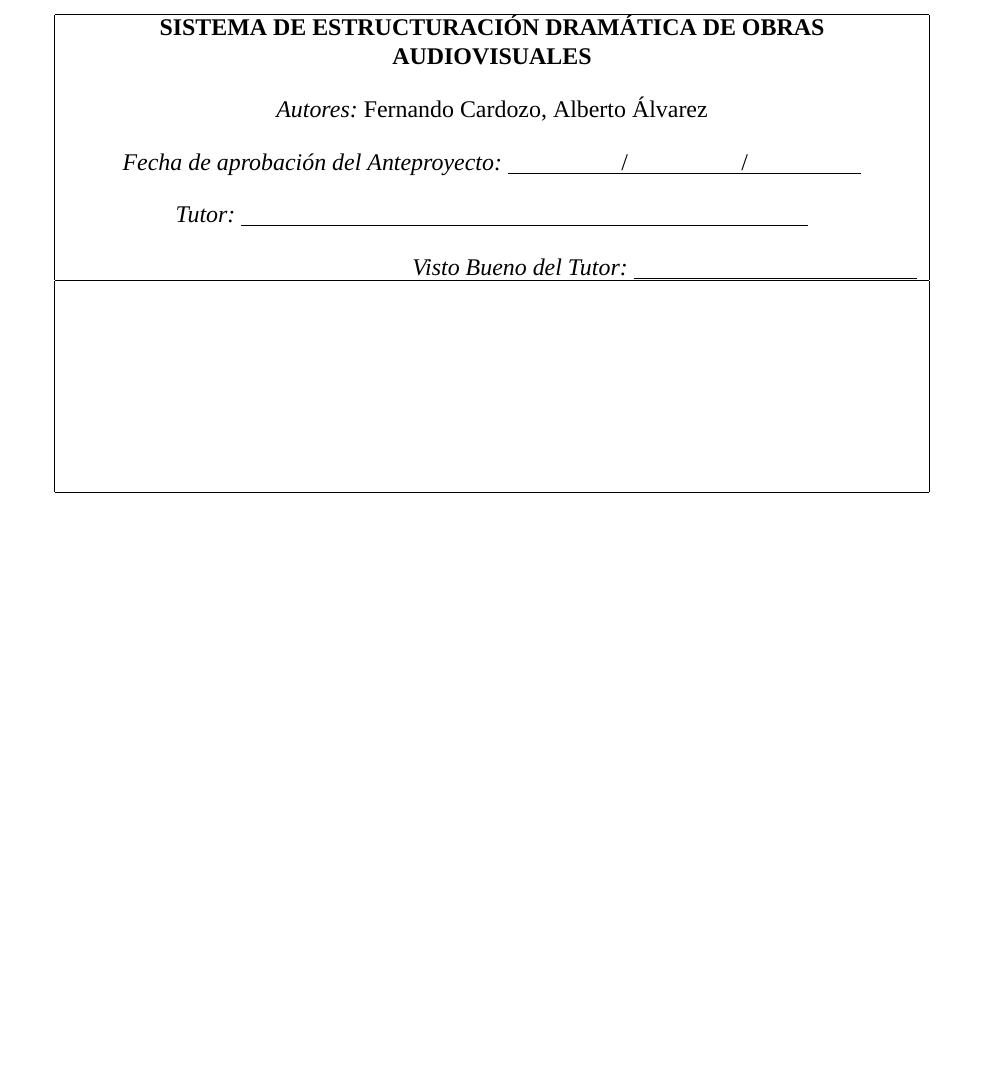
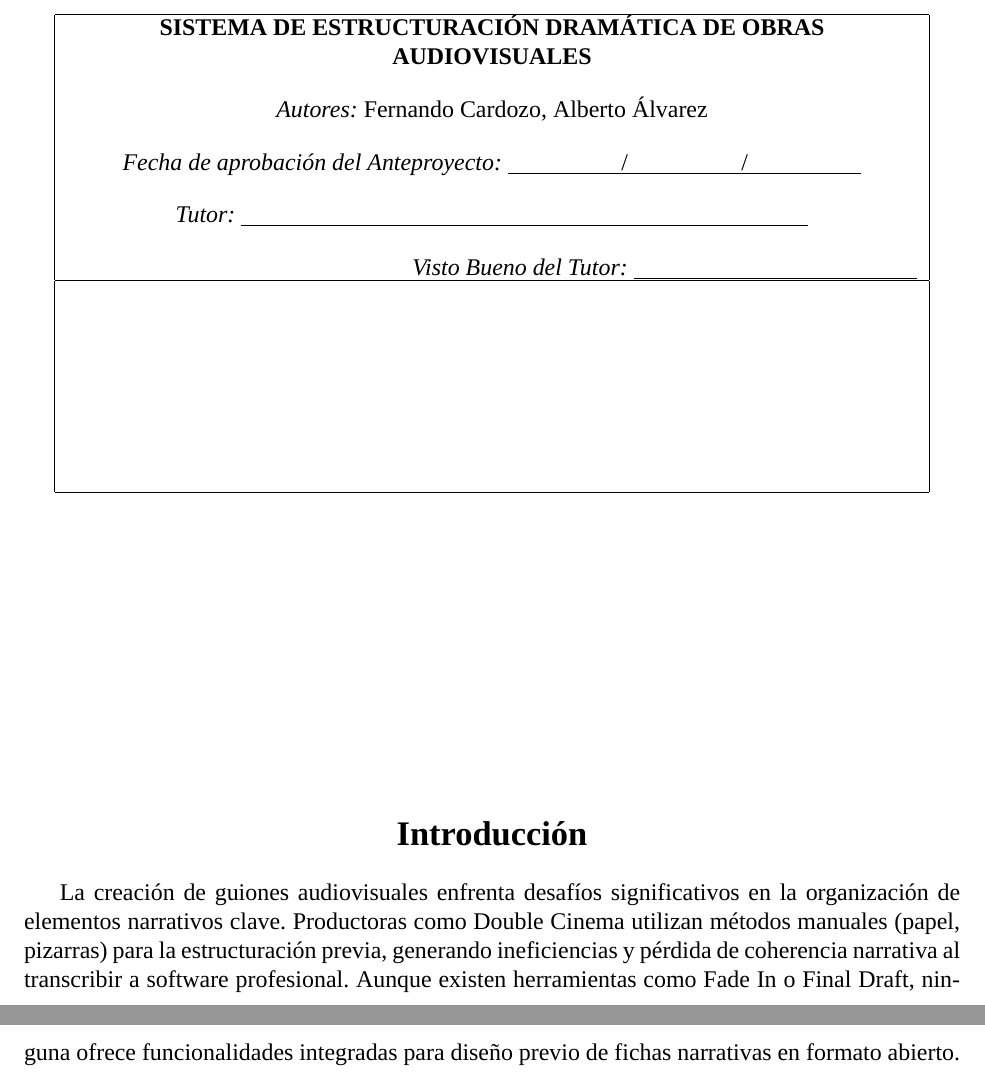
Before and after one commit to Dreamink-SNPP/BookThesis, a LaTeX document (Libro.tex): part of page 2 of 6 before the commit and two parts of pages 2 and 3 of 7 after it, the two joined at a grey line, cut so that both start at the same text, the shorter picture padded with empty space. Compiled offline with XeLaTeX; a missing font is replaced by an installed copy or a similar font.

Commit message:
feat: agregar una introducción dummy

```diff
--- a/Libro.tex
+++ b/Libro.tex
@@ -73,6 +73,11 @@
 		\vspace*{5cm} % Espacio inferior para mantener el equilibrio
 	\end{center}
 
+	% Introducción
+	\section*{Introducción}
+	\addcontentsline{toc}{section}{Introducción}
+	La creación de guiones audiovisuales enfrenta desafíos significativos en la organización de elementos narrativos clave. Productoras como Double Cinema utilizan métodos manuales (papel, pizarras) para la estructuración previa, generando ineficiencias y pérdida de coherencia narrativa al transcribir a software profesional. Aunque existen herramientas como Fade In o Final Draft, ninguna ofrece funcionalidades integradas para diseño previo de fichas narrativas en formato abierto.
+
 	\newpage
 
 	% Justificación
```
